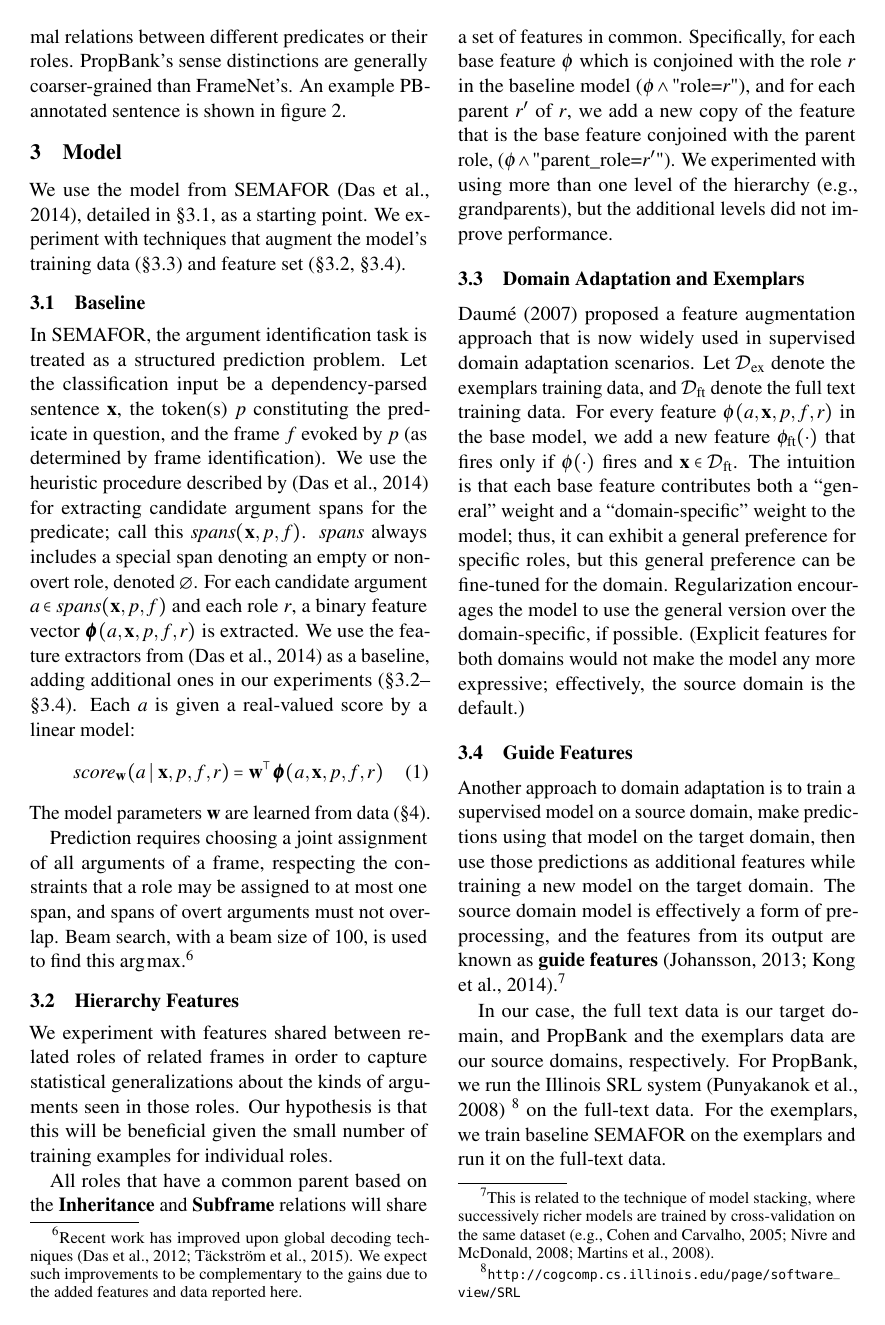
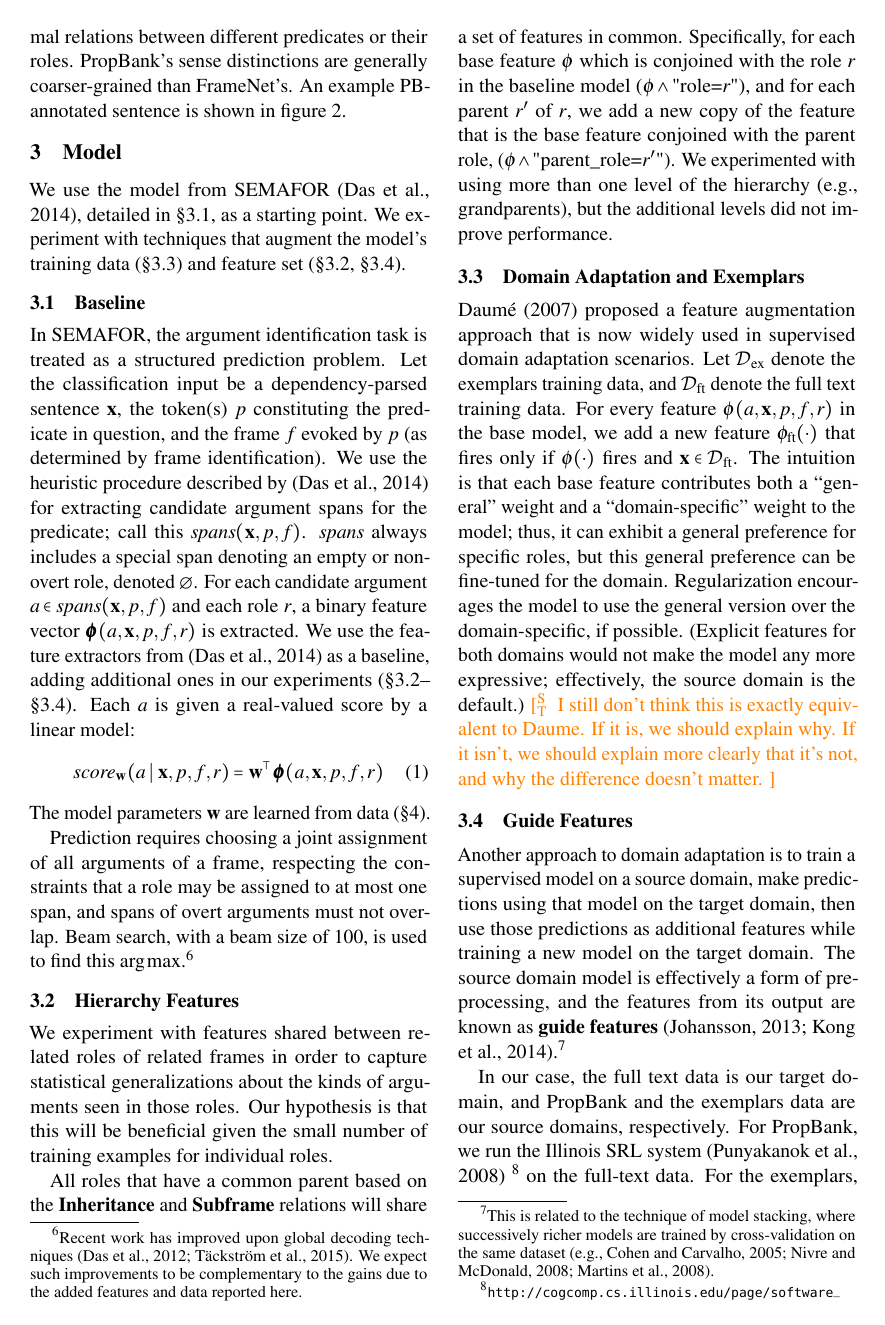
Before and after one commit to meghana-kshirsagar/acl2015, a LaTeX paper (argid_short.tex): page 3 of 6. Compiled offline with pdfLaTeX.

Commit message:
frust comment

```diff
--- a/argid_short.tex
+++ b/argid_short.tex
@@ -925,6 +925,12 @@ effectively, the source domain is the default.)
 %   there are coefficients to do some of the predictive power for the
 %   exemplars that will not influence test performance?}
 %   \mk{they are equivalent, we do it this way to avoid too many features.}
+\st{
+I still don't think this is exactly equivalent to Daume.
+If it is, we should explain why.
+If it isn't, we should explain more clearly that it's not, and why the
+difference doesn't matter.
+}
 
 \subsection{Guide Features}
 \label{sec:guide}
```
